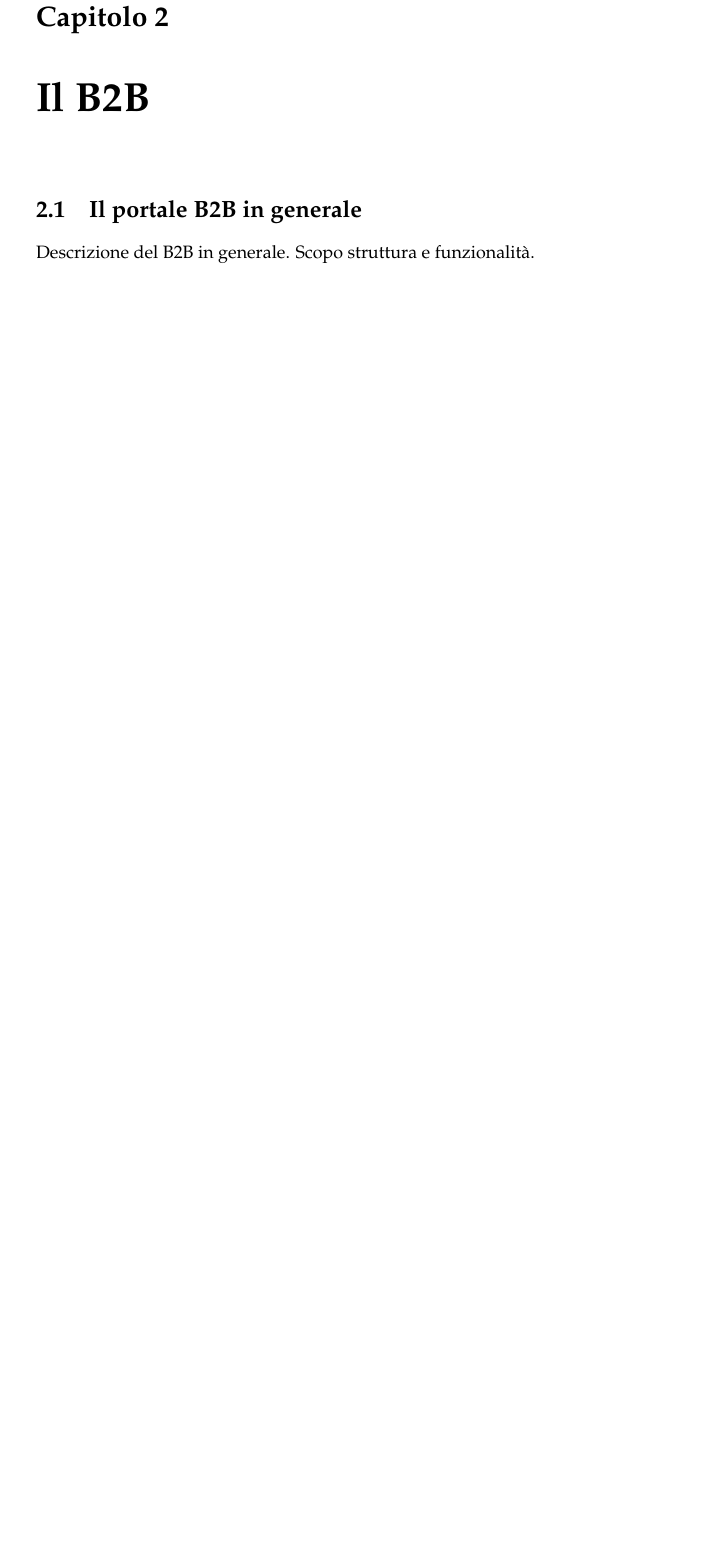
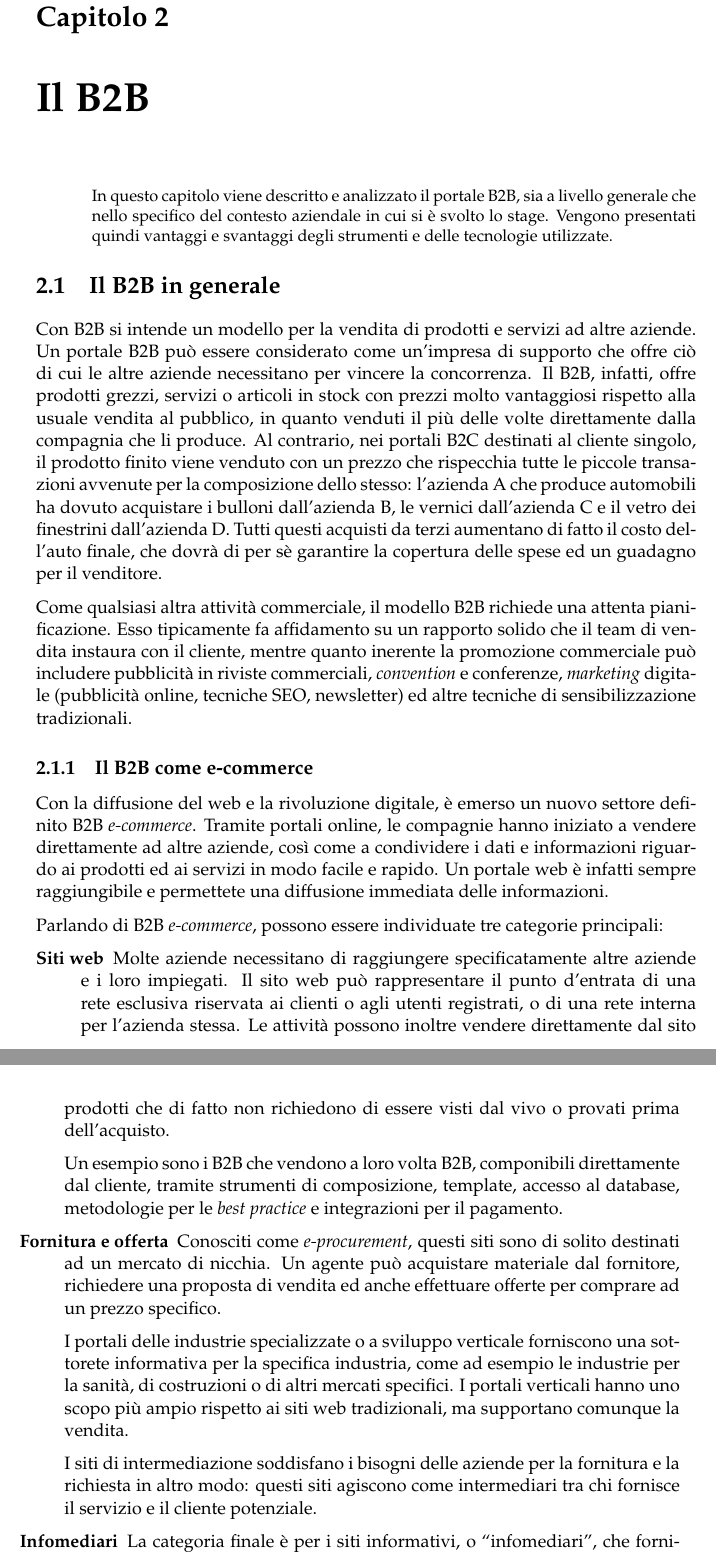
Before and after one commit to beawar/Tesi, a LaTeX thesis (Tesi.tex, which reads Chapters/2-B2B.tex): part of page 19 of 24 before the commit and two parts of pages 19 and 20 of 24 after it, the two joined at a grey line, cut so that both start at the same text, the shorter picture padded with empty space. Compiled offline with pdfLaTeX.

Commit message:
Inizio capitolo 2

```diff
--- a/Chapters/2-B2B.tex
+++ b/Chapters/2-B2B.tex
@@ -1,7 +1,32 @@
 \chapter{Il B2B}
-\section{Il portale B2B in generale}
-Descrizione del B2B in generale. Scopo struttura e funzionalità.
-\section{Il portale B2B di 4words}
+\begin{flushright}
+	\parbox{13cm}{\small In questo capitolo viene descritto e analizzato il portale B2B, sia a livello generale che nello specifico del contesto aziendale in cui si è svolto lo stage. Vengono presentati quindi vantaggi e svantaggi degli strumenti e delle tecnologie utilizzate.}
+\end{flushright}
+\section{Il B2B in generale}
+Con B2B si intende un modello per la vendita di prodotti e servizi ad altre aziende. Un portale B2B può essere considerato come un'impresa di supporto che offre ciò di cui le altre aziende necessitano per vincere la concorrenza. Il B2B, infatti, offre prodotti grezzi, servizi o articoli in stock con prezzi molto vantaggiosi rispetto alla usuale vendita al pubblico, in quanto venduti il più delle volte direttamente dalla compagnia che li produce. Al contrario, nei portali B2C destinati al cliente singolo, il prodotto finito viene venduto con un prezzo che rispecchia tutte le piccole transazioni avvenute per la composizione dello stesso: l'azienda A che produce automobili ha dovuto acquistare i bulloni dall'azienda B, le vernici dall'azienda C e il vetro dei finestrini dall'azienda D. Tutti questi acquisti da terzi aumentano di fatto il costo dell'auto finale, che dovrà di per sè garantire la copertura delle spese ed un guadagno per il venditore.
+
+Come qualsiasi altra attività commerciale, il modello B2B richiede una attenta pianificazione. Esso tipicamente fa affidamento su un rapporto solido che il team di vendita instaura con il cliente, mentre quanto inerente la promozione commerciale può includere pubblicità in riviste commerciali, \textit{convention} e conferenze, \textit{marketing} digitale (pubblicità online, tecniche SEO, newsletter) ed altre tecniche di sensibilizzazione tradizionali.
+
+\subsection{Il B2B come e-commerce}
+Con la diffusione del web e la rivoluzione digitale, è emerso un nuovo settore definito B2B \textit{e-commerce}. Tramite portali online, le compagnie hanno iniziato a vendere direttamente ad altre aziende, così come a condividere i dati e informazioni riguardo ai prodotti ed ai servizi in modo facile e rapido. Un portale web è infatti sempre raggiungibile e permettete una diffusione immediata
+delle informazioni.
+
+Parlando di B2B \textit{e-commerce}, possono essere individuate tre categorie principali:
+\begin{description}
+	\item[Siti web] Molte aziende necessitano di raggiungere specificatamente altre aziende e i loro impiegati. Il sito web può rappresentare il punto d'entrata di una rete esclusiva riservata ai clienti o agli utenti registrati, o di una rete interna per l'azienda stessa. Le attività possono inoltre vendere direttamente dal sito prodotti che di fatto non richiedono di essere visti dal vivo o provati prima dell'acquisto.
+
+	Un esempio sono i B2B che vendono a loro volta B2B, componibili direttamente dal cliente, tramite strumenti di composizione, template, accesso al database, metodologie per le \textit{best practice} e integrazioni per il pagamento.
+
+	\item[Fornitura e offerta] Conosciti come \textit{e-procurement}, questi siti sono di solito destinati ad un mercato di nicchia. Un agente può acquistare materiale dal fornitore, richiedere una proposta di vendita ed anche effettuare offerte per comprare ad un prezzo specifico.
+
+	I portali delle industrie specializzate o a sviluppo verticale forniscono una sottorete informativa per la specifica industria, come ad esempio le industrie per la sanità, di costruzioni o di altri mercati specifici.
+	I portali verticali hanno uno scopo più ampio rispetto ai siti web tradizionali, ma supportano comunque la vendita.
+
+	I siti di intermediazione soddisfano i bisogni delle aziende per la fornitura e la richiesta in altro modo: questi siti agiscono come intermediari tra chi fornisce il servizio e il cliente potenziale.
+
+	\item[Infomediari] La categoria finale è per i siti informativi, o \virgolette{infomediari}, che forniscono informazioni specializzate per specifiche aziende. Questi portali sono spesso usati come siti organizzativi per gli standard commerciali e industriali.
+\end{description}
+\section{Il B2B di 4words}
 Descrizione e analisi del B2B di Sanmarco Informatica.
 \subsection{Struttura del progetto}
 Come è strutturato il B2B, sia a livello funzionale, sia a livello progettuale
```
Also changed, not shown: Chapters/1-Introduzione.tex (+1 -1 lines), Documenti/A cross-indistry review of B2B success factors.pdf (added), Tesi.pdf.
